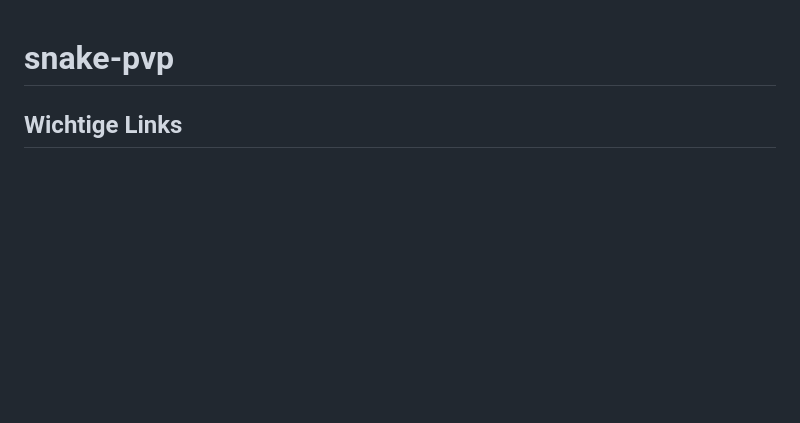
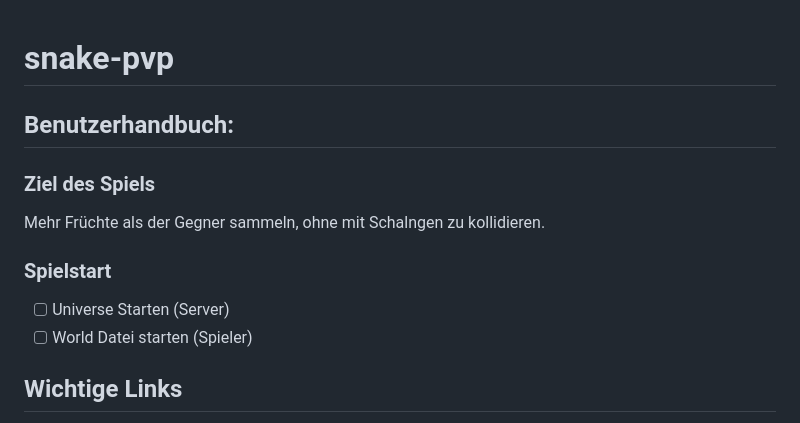
Before and after one commit to sWintermoor/snakepvp, a Markdown page: README.md, the part around the change. Drawn GitHub-style; blank space fills up the shorter version.

```diff
--- a/README.md
+++ b/README.md
@@ -1,5 +1,11 @@
 # snake-pvp
 
+## Benutzerhandbuch:
+### Ziel des Spiels
+Mehr Früchte als der Gegner sammeln, ohne mit Schalngen zu kollidieren.
+### Spielstart
+- [ ] Universe Starten (Server)
+- [ ] World Datei starten (Spieler)
 
 ## Wichtige Links
 
```
